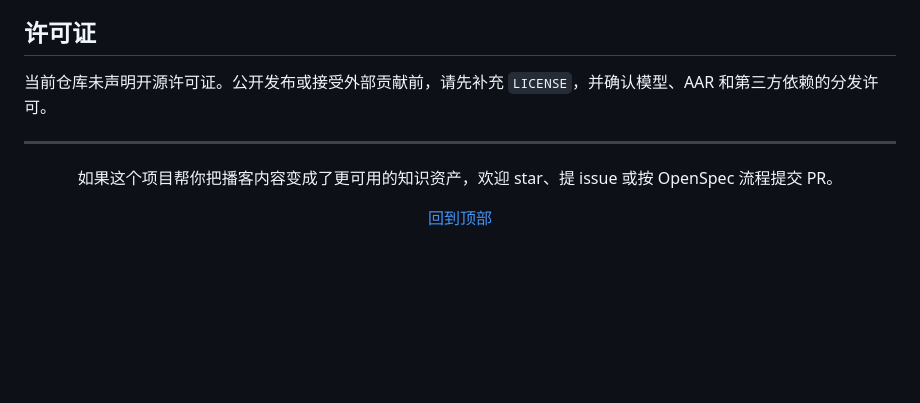
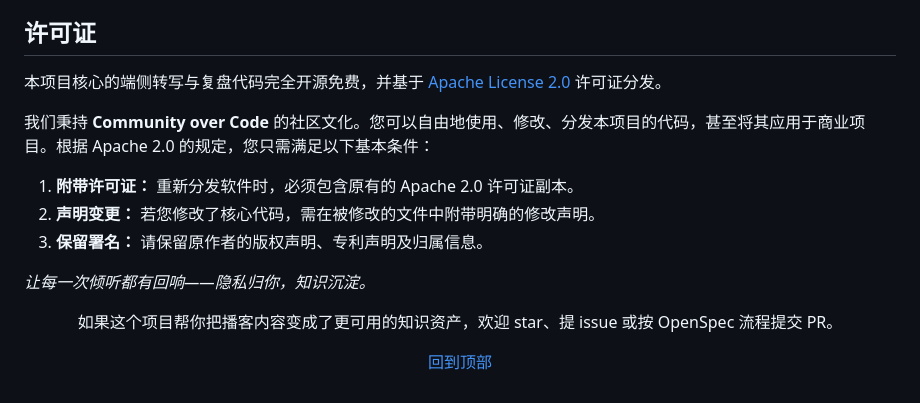
Before and after one commit to zhitongliu061115-cpu/BlogRecording, a Markdown page: README.md, the part around the change. GitHub-like rendering; blank space fills up the shorter version.

Commit message:
Update README with licensing and community culture
Added licensing information and community guidelines to the README.

```diff
--- a/README.md
+++ b/README.md
@@ -275,9 +275,14 @@ git diff --stat
 
 ## 许可证
 
-当前仓库未声明开源许可证。公开发布或接受外部贡献前，请先补充 `LICENSE`，并确认模型、AAR 和第三方依赖的分发许可。
+本项目核心的端侧转写与复盘代码完全开源免费，并基于 [Apache License 2.0](LICENSE) 许可证分发。
 
----
+我们秉持 **Community over Code** 的社区文化。您可以自由地使用、修改、分发本项目的代码，甚至将其应用于商业项目。根据 Apache 2.0 的规定，您只需满足以下基本条件：
+1. **附带许可证：** 重新分发软件时，必须包含原有的 Apache 2.0 许可证副本。
+2. **声明变更：** 若您修改了核心代码，需在被修改的文件中附带明确的修改声明。
+3. **保留署名：** 请保留原作者的版权声明、专利声明及归属信息。
+
+*让每一次倾听都有回响——隐私归你，知识沉淀。*
 
 <div align="center">
 
```
